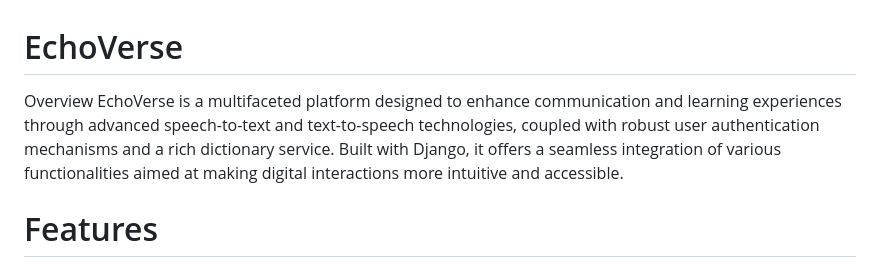
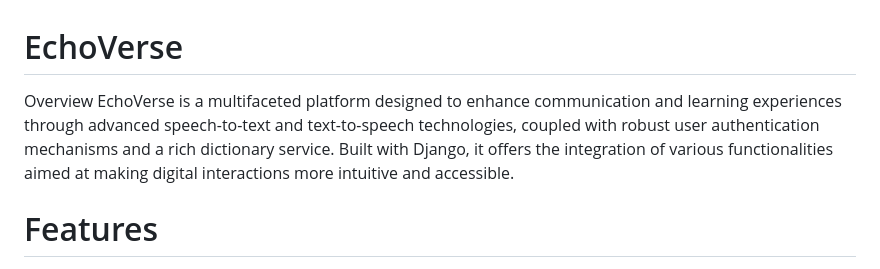
Before and after one commit to davidpal3c/EchoVerse_language_recognition_app, a Markdown page: README.md, the part around the change. Rendered like a GitHub page.

```diff
--- a/README.md
+++ b/README.md
@@ -1,7 +1,7 @@
 # EchoVerse
 
 Overview
-EchoVerse is a multifaceted platform designed to enhance communication and learning experiences through advanced speech-to-text and text-to-speech technologies, coupled with robust user authentication mechanisms and a rich dictionary service. Built with Django, it offers a seamless integration of various functionalities aimed at making digital interactions more intuitive and accessible.
+EchoVerse is a multifaceted platform designed to enhance communication and learning experiences through advanced speech-to-text and text-to-speech technologies, coupled with robust user authentication mechanisms and a rich dictionary service. Built with Django, it offers the integration of various functionalities aimed at making digital interactions more intuitive and accessible.
 
 # Features
 
```
